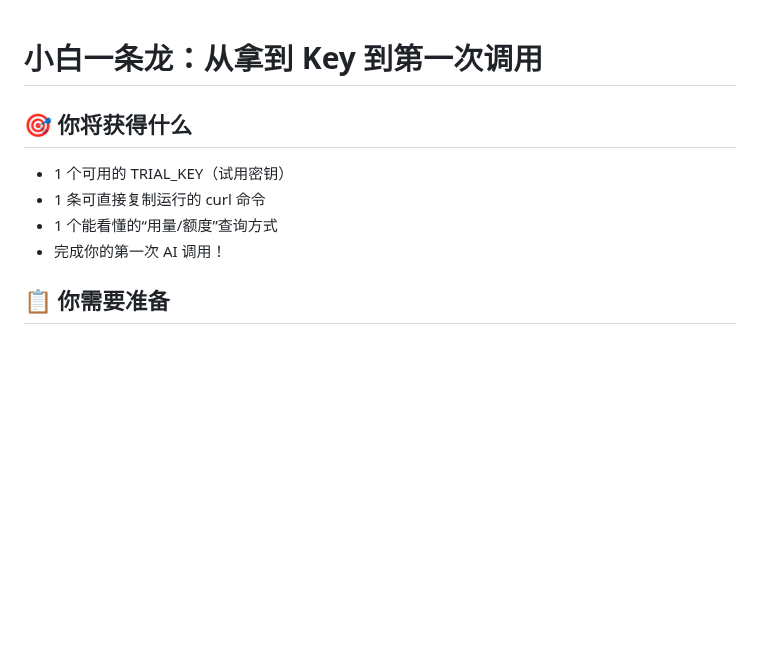
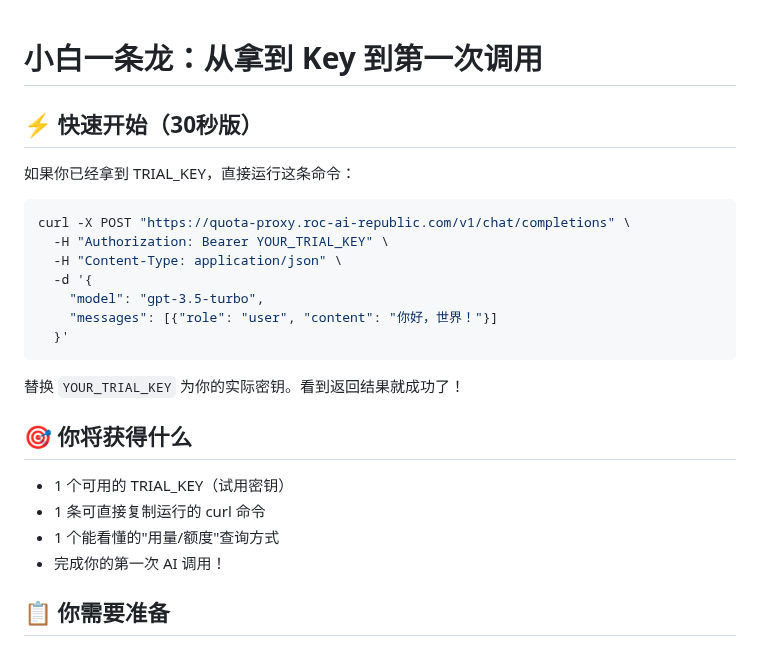
Before and after one commit to 1037104428/roc-ai-republic, a Markdown page: docs/tutorials/小白一条龙_从拿到key到第一次调用.md, the part around the change. GitHub-like rendering; blank space fills up the shorter version.

Commit message:
docs(tutorial): 添加快速开始30秒版到小白教程开头

````diff
--- a/docs/tutorials/小白一条龙_从拿到key到第一次调用.md
+++ b/docs/tutorials/小白一条龙_从拿到key到第一次调用.md
@@ -1,10 +1,26 @@
 # 小白一条龙：从拿到 Key 到第一次调用
+
+## ⚡ 快速开始（30秒版）
+
+如果你已经拿到 TRIAL_KEY，直接运行这条命令：
+
+```bash
+curl -X POST "https://quota-proxy.roc-ai-republic.com/v1/chat/completions" \
+  -H "Authorization: Bearer YOUR_TRIAL_KEY" \
+  -H "Content-Type: application/json" \
+  -d '{
+    "model": "gpt-3.5-turbo",
+    "messages": [{"role": "user", "content": "你好，世界！"}]
+  }'
+```
+
+替换 `YOUR_TRIAL_KEY` 为你的实际密钥。看到返回结果就成功了！
 
 ## 🎯 你将获得什么
 
 - 1 个可用的 TRIAL_KEY（试用密钥）
 - 1 条可直接复制运行的 curl 命令
-- 1 个能看懂的“用量/额度”查询方式
+- 1 个能看懂的"用量/额度"查询方式
 - 完成你的第一次 AI 调用！
 
 ## 📋 你需要准备
````
